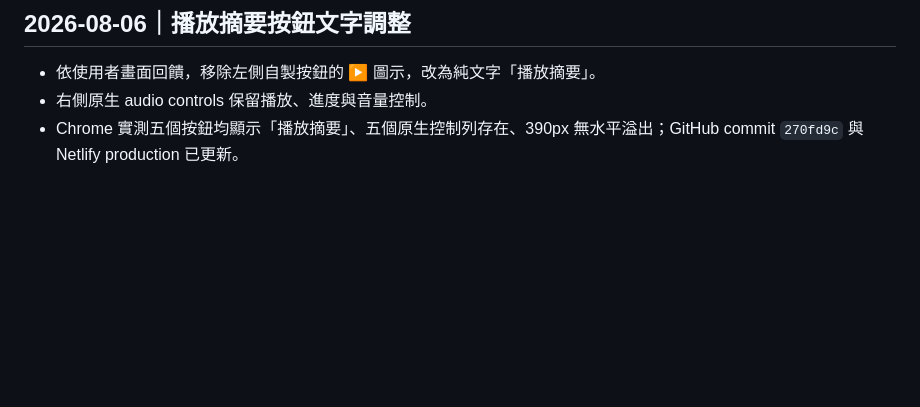
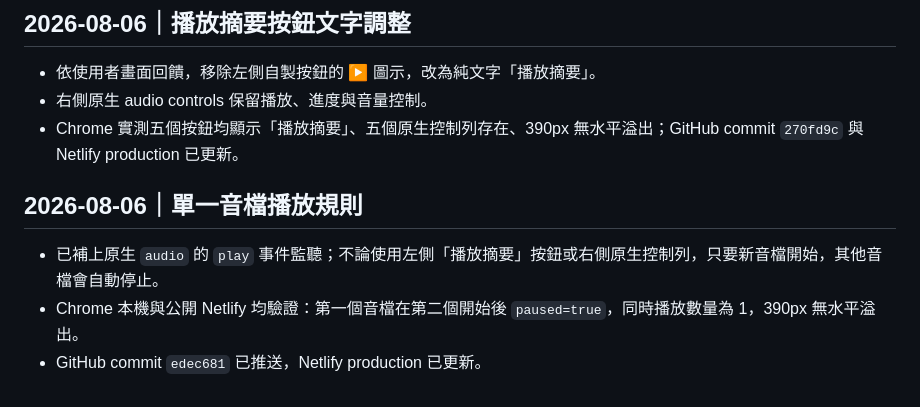
Before and after one commit to Linchatgpt/leadership-coaching-hub, a Markdown page: TASK.md, the part around the change. Drawn GitHub-style; blank space fills up the shorter version.

Commit message:
Document single audio playback behavior

```diff
--- a/TASK.md
+++ b/TASK.md
@@ -205,3 +205,8 @@
 - 依使用者畫面回饋，移除左側自製按鈕的 ▶ 圖示，改為純文字「播放摘要」。
 - 右側原生 audio controls 保留播放、進度與音量控制。
 - Chrome 實測五個按鈕均顯示「播放摘要」、五個原生控制列存在、390px 無水平溢出；GitHub commit `270fd9c` 與 Netlify production 已更新。
+## 2026-08-06｜單一音檔播放規則
+
+- 已補上原生 `audio` 的 `play` 事件監聽；不論使用左側「播放摘要」按鈕或右側原生控制列，只要新音檔開始，其他音檔會自動停止。
+- Chrome 本機與公開 Netlify 均驗證：第一個音檔在第二個開始後 `paused=true`，同時播放數量為 1，390px 無水平溢出。
+- GitHub commit `edec681` 已推送，Netlify production 已更新。
```
Also changed, not shown: HANDOFF.md (+3 -0 lines), WORK_LOG.md (+1 -0 lines).
